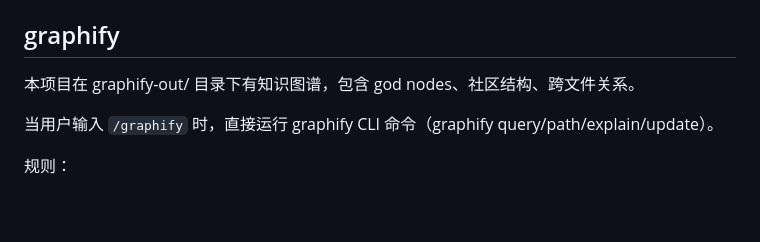
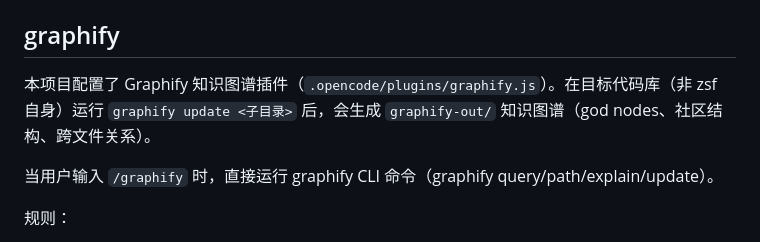
Before and after one commit to 278319027/AI_Copilot_UFS, a Markdown page: AGENTS.md, the part around the change. Drawn GitHub-style; blank space fills up the shorter version.

```diff
--- a/AGENTS.md
+++ b/AGENTS.md
@@ -9,7 +9,7 @@ Superpowers 三条铁律适用于**所有** AI 输出、跨越全部四个阶段
 
 ## graphify
 
-本项目在 graphify-out/ 目录下有知识图谱，包含 god nodes、社区结构、跨文件关系。
+本项目配置了 Graphify 知识图谱插件（`.opencode/plugins/graphify.js`）。在目标代码库（非 zsf 自身）运行 `graphify update <子目录>` 后，会生成 `graphify-out/` 知识图谱（god nodes、社区结构、跨文件关系）。
 
 当用户输入 `/graphify` 时，直接运行 graphify CLI 命令（graphify query/path/explain/update）。
 
```
Also changed, not shown: docs/navigation.md (+2 -2 lines).
